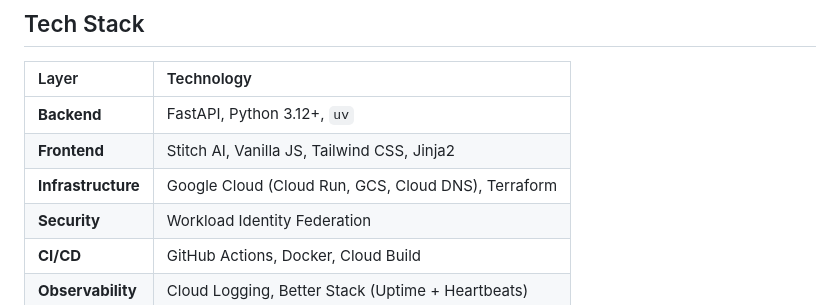
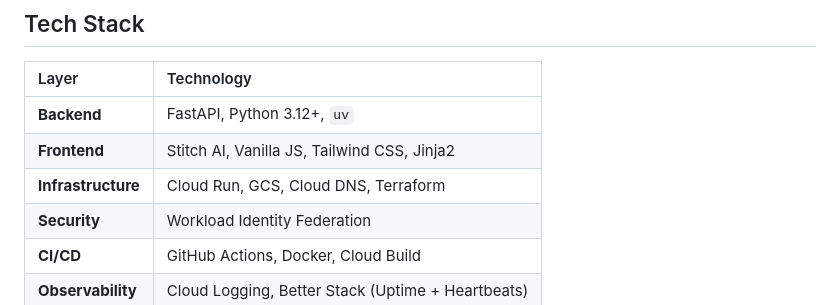
Before and after one commit to sherry-gcp/sre-portfolio, a Markdown page: README.md, the part around the change. GitHub-like rendering.

Commit message:
Update infrastructure section in README.md

```diff
--- a/README.md
+++ b/README.md
@@ -12,7 +12,7 @@
 | :----------------- | :-------------------------------------------------- |
 | **Backend**        | FastAPI, Python 3.12+, `uv`                         |
 | **Frontend**       | Stitch AI, Vanilla JS, Tailwind CSS, Jinja2         |
-| **Infrastructure** | Google Cloud (Cloud Run, GCS, Cloud DNS), Terraform |
+| **Infrastructure** | Cloud Run, GCS, Cloud DNS, Terraform                |
 | **Security**       | Workload Identity Federation                        |
 | **CI/CD**          | GitHub Actions, Docker, Cloud Build                 |
 | **Observability**  | Cloud Logging, Better Stack (Uptime + Heartbeats)   |
```
